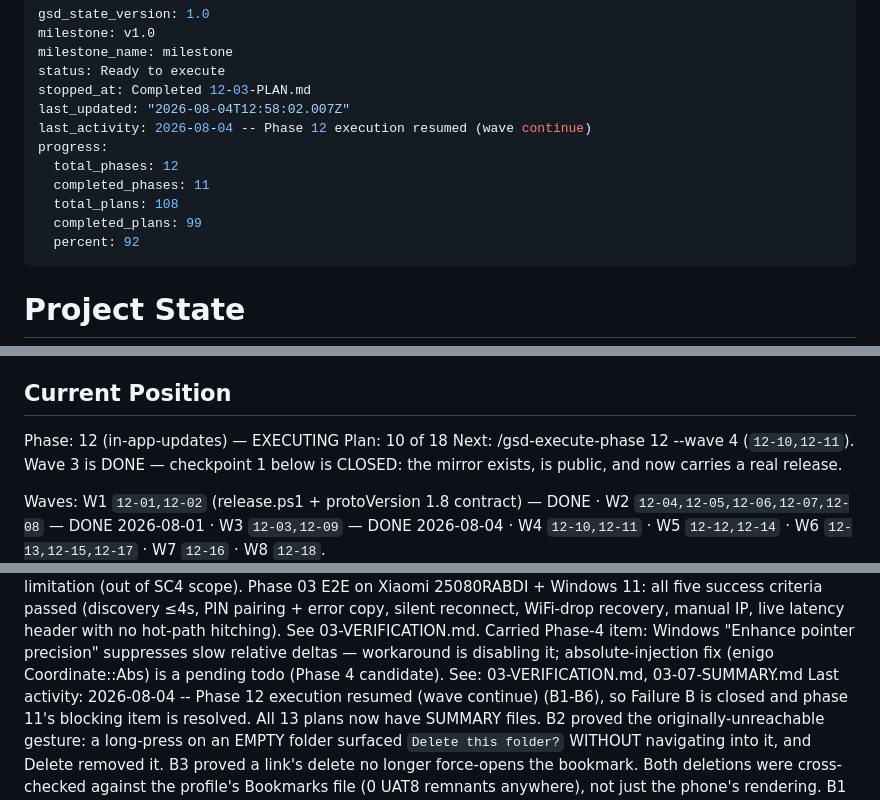
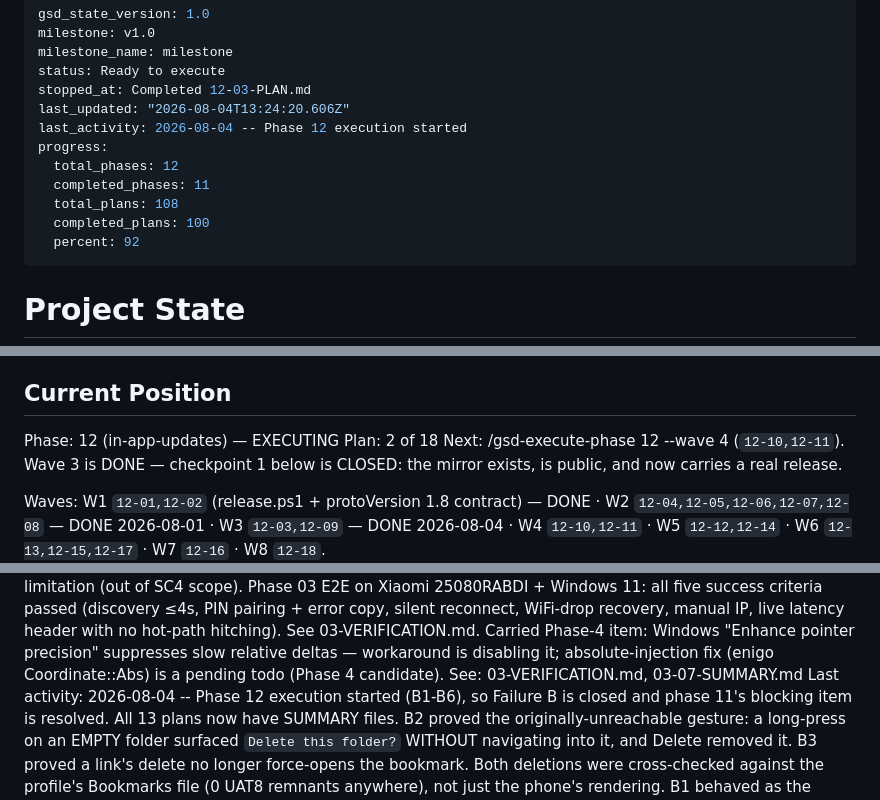
Before and after one commit to nandodeomkar/remote-control, a Markdown page: .planning/STATE.md, 3 parts joined by grey strips. Drawn GitHub-style.

Commit message:
docs(12-10): complete the feed-fetch and APK-download plan

```diff
--- a/.planning/STATE.md
+++ b/.planning/STATE.md
@@ -4,13 +4,13 @@ milestone: v1.0
 milestone_name: milestone
 status: Ready to execute
 stopped_at: Completed 12-03-PLAN.md
-last_updated: "2026-08-04T12:58:02.007Z"
-last_activity: 2026-08-04 -- Phase 12 execution resumed (wave continue)
+last_updated: "2026-08-04T13:24:20.606Z"
+last_activity: 2026-08-04 -- Phase 12 execution started
 progress:
   total_phases: 12
   completed_phases: 11
   total_plans: 108
-  completed_plans: 99
+  completed_plans: 100
   percent: 92
 ---
 
@@ -26,7 +26,7 @@ See: .planning/PROJECT.md (updated 2026-07-11)
 ## Current Position
 
 Phase: 12 (in-app-updates) — EXECUTING
-Plan: 10 of 18
+Plan: 2 of 18
 Next: /gsd-execute-phase 12 --wave 4 (`12-10,12-11`). Wave 3 is DONE — checkpoint
 1 below is CLOSED: the mirror exists, is public, and now carries a real release.
 
@@ -223,7 +223,7 @@ Phase 11 (browser-bookmarks-view-open-star-current-tab) — COMPLETE and VERIFIE
   deltas — workaround is disabling it; absolute-injection fix (enigo Coordinate::Abs)
   is a pending todo (Phase 4 candidate).
   See: 03-VERIFICATION.md, 03-07-SUMMARY.md
-Last activity: 2026-08-04 -- Phase 12 execution resumed (wave continue)
+Last activity: 2026-08-04 -- Phase 12 execution started
   (B1-B6), so Failure B is closed and phase 11's blocking item is resolved. All 13
   plans now have SUMMARY files. B2 proved the originally-unreachable gesture: a
   long-press on an EMPTY folder surfaced `Delete this folder?` WITHOUT navigating
```
Also changed, not shown: other parts of .planning/STATE.md (+2 -1 lines), .planning/ROADMAP.md (+2 -2 lines), 1 other file.
